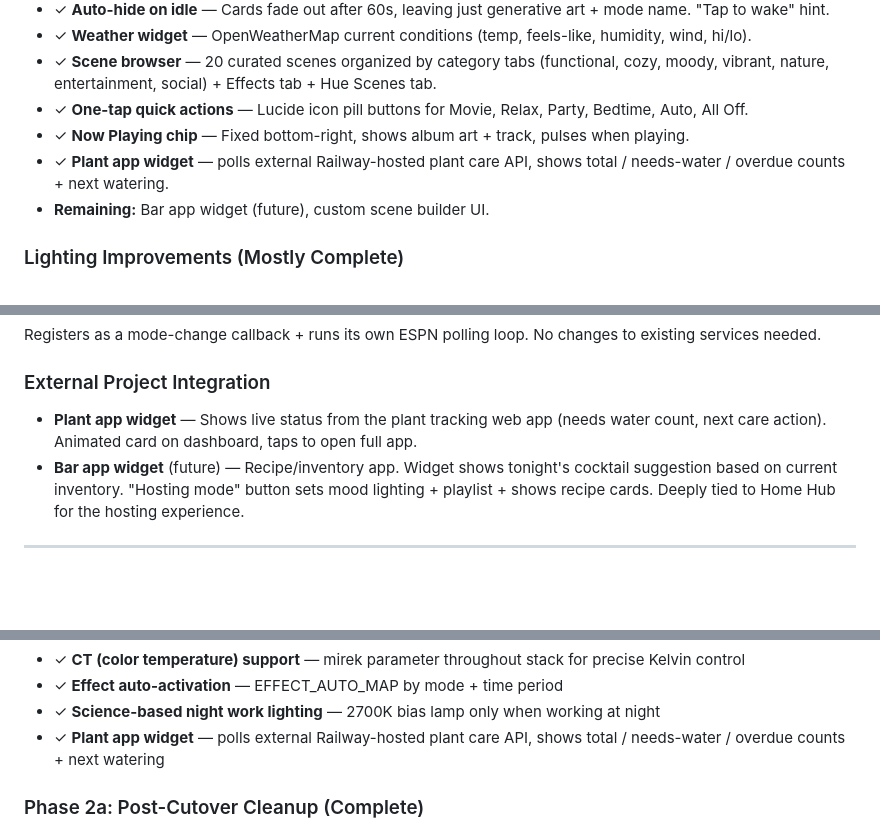
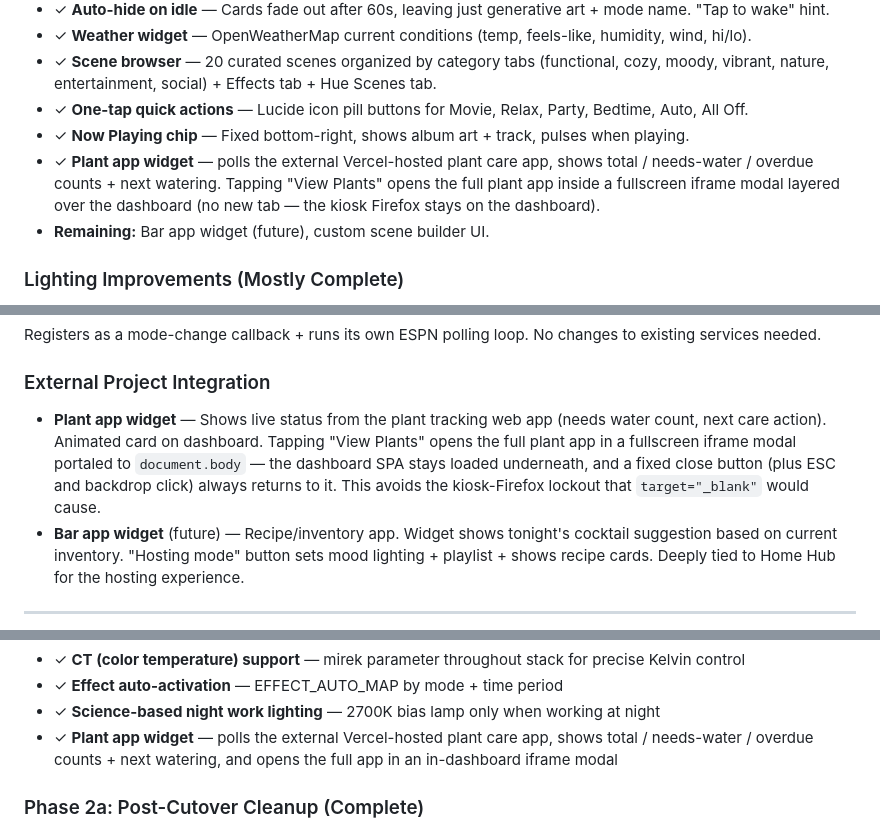
Before and after one commit to agatte/home-hub, a Markdown page: docs/PROJECT_SPEC.md, 3 parts joined by grey strips. Rendered like a GitHub page; blank space fills up the shorter version.

Commit message:
docs: reflect plant widget iframe modal and Vercel hosting
- PROJECT_SPEC: replace stale "Railway-hosted" with "Vercel-hosted" in
  the two plant widget bullets, and describe the in-dashboard fullscreen
  iframe modal that opens on tap (portaled to document.body, three
  escape paths, no new tab so kiosk Firefox stays on the dashboard).
- CLAUDE.md: drop "plant app widget" from Phase 2 remaining items —
  it shipped, including the iframe modal — and add it to the completed
  list in the same row.

Co-Authored-By: Claude Opus 4.6 (1M context) <noreply@anthropic.com>

```diff
--- a/docs/PROJECT_SPEC.md
+++ b/docs/PROJECT_SPEC.md
@@ -1064,7 +1064,7 @@ The dashboard has been redesigned as a living, data-reactive interface:
 - ✓ **Scene browser** — 20 curated scenes organized by category tabs (functional, cozy, moody, vibrant, nature, entertainment, social) + Effects tab + Hue Scenes tab.
 - ✓ **One-tap quick actions** — Lucide icon pill buttons for Movie, Relax, Party, Bedtime, Auto, All Off.
 - ✓ **Now Playing chip** — Fixed bottom-right, shows album art + track, pulses when playing.
-- ✓ **Plant app widget** — polls external Railway-hosted plant care API, shows total / needs-water / overdue counts + next watering.
+- ✓ **Plant app widget** — polls the external Vercel-hosted plant care app, shows total / needs-water / overdue counts + next watering. Tapping "View Plants" opens the full plant app inside a fullscreen iframe modal layered over the dashboard (no new tab — the kiosk Firefox stays on the dashboard).
 - **Remaining:** Bar app widget (future), custom scene builder UI.
 
 ### Lighting Improvements (Mostly Complete)
@@ -1213,7 +1213,7 @@ Registers as a mode-change callback + runs its own ESPN polling loop. No changes
 
 ### External Project Integration
 
-- **Plant app widget** — Shows live status from the plant tracking web app (needs water count, next care action). Animated card on dashboard, taps to open full app.
+- **Plant app widget** — Shows live status from the plant tracking web app (needs water count, next care action). Animated card on dashboard. Tapping "View Plants" opens the full plant app in a fullscreen iframe modal portaled to `document.body` — the dashboard SPA stays loaded underneath, and a fixed close button (plus ESC and backdrop click) always returns to it. This avoids the kiosk-Firefox lockout that `target="_blank"` would cause.
 - **Bar app widget** (future) — Recipe/inventory app. Widget shows tonight's cocktail suggestion based on current inventory. "Hosting mode" button sets mood lighting + playlist + shows recipe cards. Deeply tied to Home Hub for the hosting experience.
 
 ---
@@ -1331,7 +1331,7 @@ are LAN-only.
 - ✓ **CT (color temperature) support** — mirek parameter throughout stack for precise Kelvin control
 - ✓ **Effect auto-activation** — EFFECT_AUTO_MAP by mode + time period
 - ✓ **Science-based night work lighting** — 2700K bias lamp only when working at night
-- ✓ **Plant app widget** — polls external Railway-hosted plant care API, shows total / needs-water / overdue counts + next watering
+- ✓ **Plant app widget** — polls the external Vercel-hosted plant care app, shows total / needs-water / overdue counts + next watering, and opens the full app in an in-dashboard iframe modal
 
 ### Phase 2a: Post-Cutover Cleanup (Complete)
 
```
Also changed, not shown: .claude/CLAUDE.md (+1 -1 lines).
